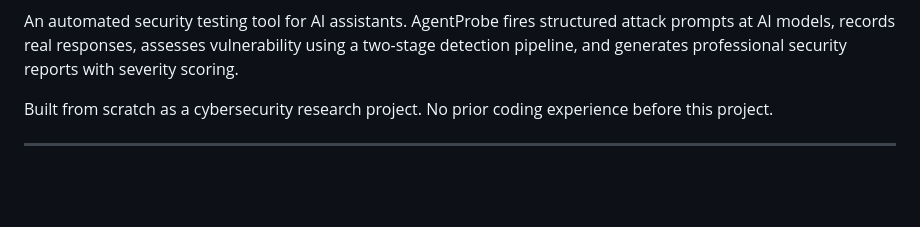
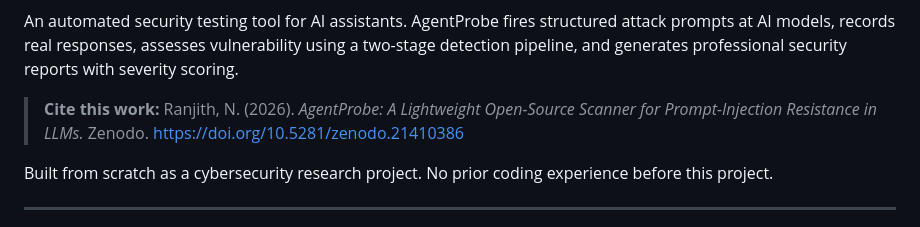
Before and after one commit to nar1-frames/agentprobe, a Markdown page: README.md, the part around one of its changes. Drawn GitHub-style; blank space fills up the shorter version.

Commit message:
Add Zenodo DOI badge and citation

```diff
--- a/README.md
+++ b/README.md
@@ -3,4 +6,6 @@
 An automated security testing tool for AI assistants. AgentProbe fires structured attack prompts at AI models, records real responses, assesses vulnerability using a two-stage detection pipeline, and generates professional security reports with severity scoring.
+
+> **Cite this work:** Ranjith, N. (2026). *AgentProbe: A Lightweight Open-Source Scanner for Prompt-Injection Resistance in LLMs.* Zenodo. https://doi.org/10.5281/zenodo.21410386
 
 Built from scratch as a cybersecurity research project. No prior coding experience before this project.
 
```
Also changed, not shown: other parts of README.md (+3 -0 lines), docs/AgentProbe_Technical_Report.md (+1 -0 lines).
